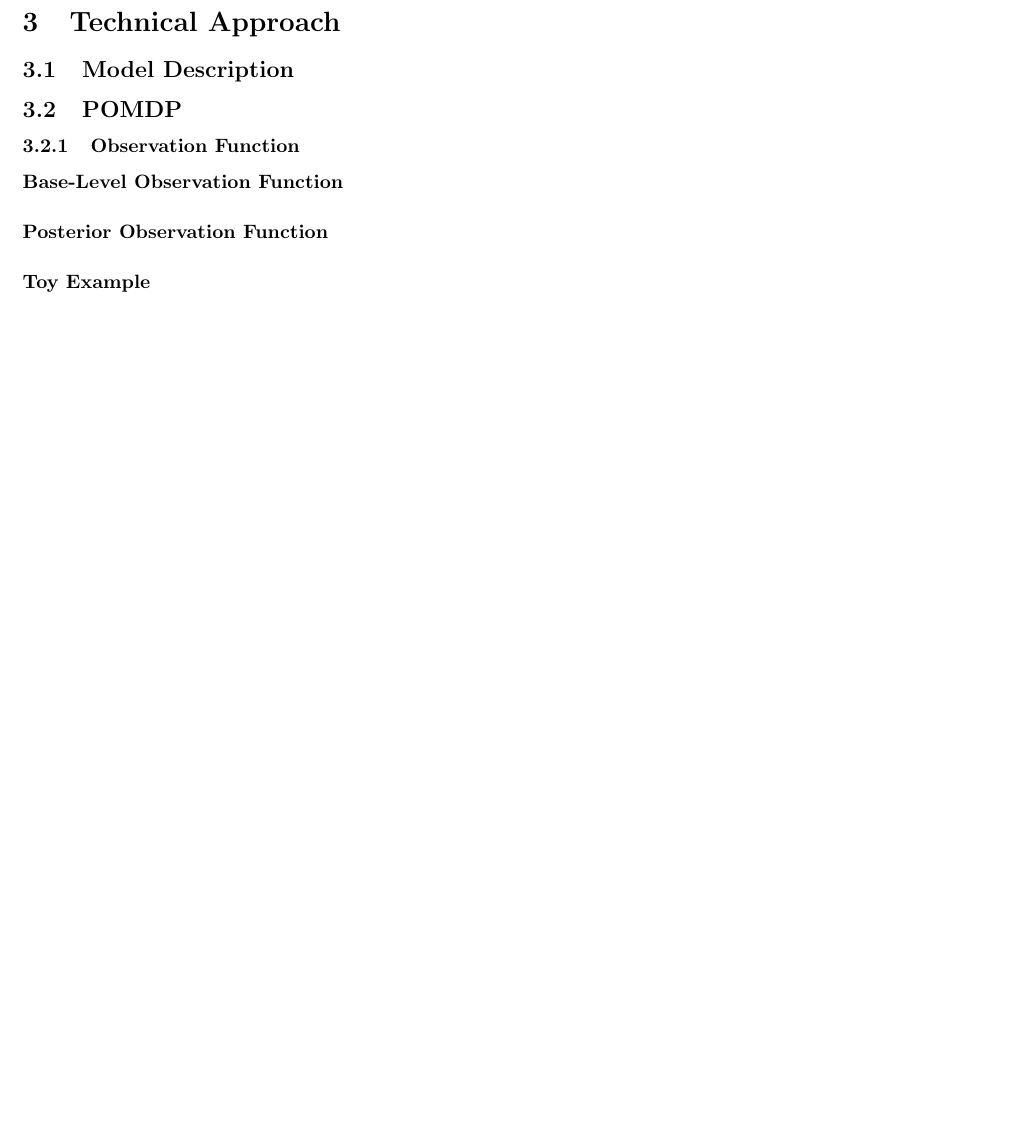
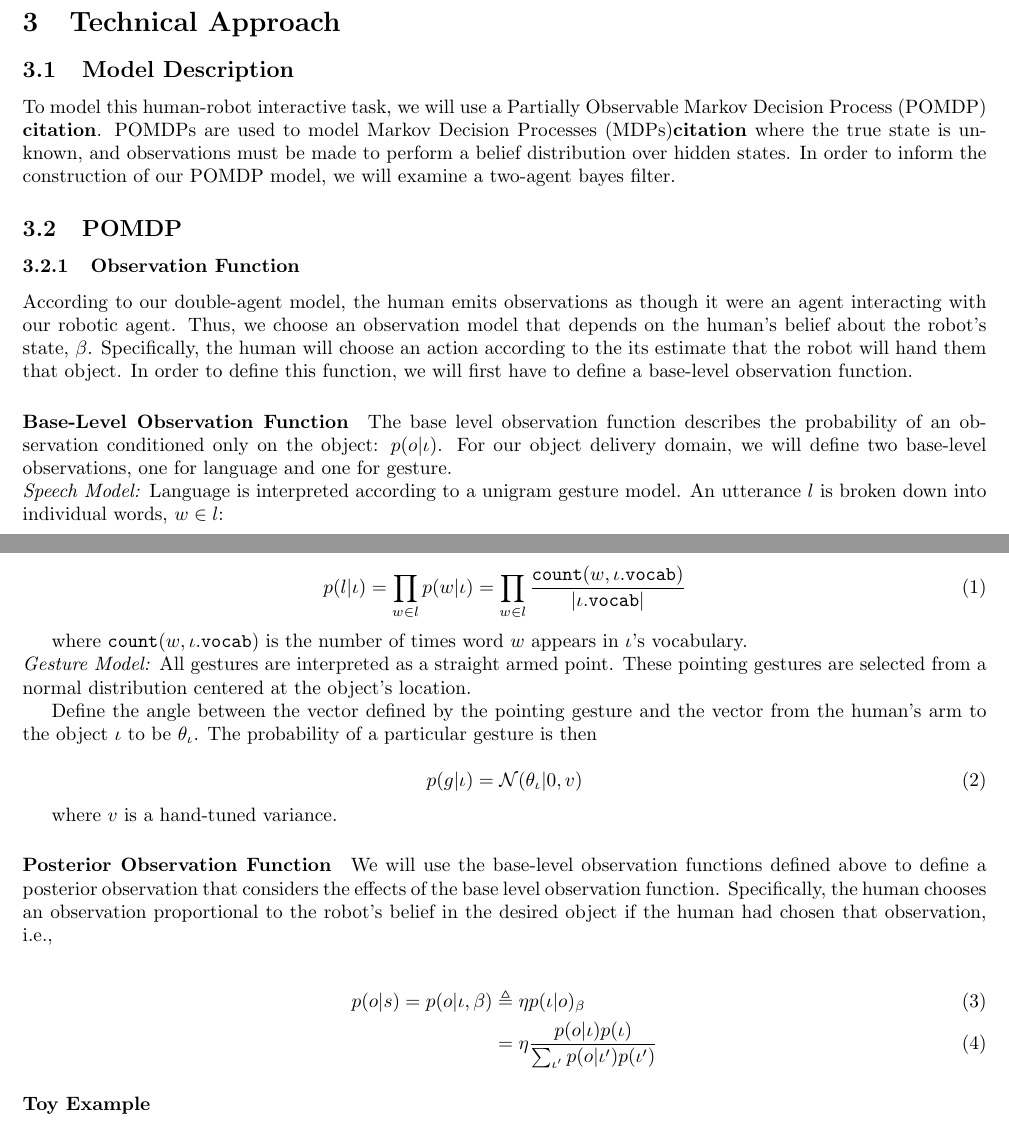
Before and after one commit to exwu/SeniorThesis, a LaTeX thesis (thesis/thesis.tex): part of the page before the commit and two parts of pages 1 and 2 of 2 after it, the two joined at a grey line, cut so that both start at the same text, the shorter picture padded with empty space. Compiled offline with pdfLaTeX.

Commit message:
progress continues

```diff
--- a/thesis/thesis.tex
+++ b/thesis/thesis.tex
@@ -1,6 +1,11 @@
 \documentclass{article}
 
 \usepackage[margin=0.8in]{geometry}
+\usepackage{amsmath}
+\usepackage{amssymb}
+\usepackage{tikz}
+\usepackage{natbib}
+\usepackage{bbm}
 %\usepackage{natbib}
 %\bibliographystyle{unsrtnat}
 
@@ -19,11 +24,49 @@
 
 \subsection{Model Description}
 
+To model this human-robot interactive task, we will use a Partially Observable Markov Decision Process (POMDP) \textbf{citation}. POMDPs are used to model Markov Decision Processes (MDPs)\textbf{citation} where the true state is unknown, and observations must be made to perform a belief distribution over hidden states. In order to inform the construction of our POMDP model, we will examine a two-agent bayes filter.
+
+
+
 \subsection{POMDP}
 
 \subsubsection{Observation Function}
+
+According to our double-agent model, the human emits observations as though it were an agent interacting with our robotic agent. Thus, we choose an observation model that depends on the human's belief about the robot's state, $\beta$. Specifically, the human will choose an action according to the its estimate that the robot will hand them that object. In order to define this function, we will first have to define a base-level observation function.
+
 \paragraph{Base-Level Observation Function}
+
+The base level observation function describes the probability of an observation conditioned only on the object: $p(o|\iota)$. For our object delivery domain, we will define two base-level observations, one for language and one for gesture.
+
+\noindent\textit{Speech Model:} Language is interpreted according to a unigram gesture model. An utterance $l$ is broken down into individual words, $w \in l$:
+
+\begin{equation}
+	p(l|\iota) = \prod_{w \in l} p(w|\iota) = \prod_{w\in l} \frac{\texttt{count}(w, \iota.\texttt{vocab})}{|\iota.\texttt{vocab}|}
+\end{equation}
+
+where $\texttt{count}(w, \iota.\texttt{vocab})$ is the number of times word $w$ appears in $\iota$'s vocabulary.
+
+\noindent\textit{Gesture Model:} All gestures are interpreted as a straight armed point. These pointing gestures are selected from a normal distribution centered at the object's location.
+
+Define the angle between the vector defined by the pointing gesture and the vector from the human's arm to the object $\iota$ to be $\theta_\iota$. The probability of a particular gesture is then
+
+\begin{equation}
+p(g|\iota) = \mathcal{N}(\theta_\iota | 0, v)
+\end{equation}
+
+where $v$ is a hand-tuned variance.
+
 \paragraph{Posterior Observation Function}
+
+We will use the base-level observation functions defined above to define a posterior observation that considers the effects of the base level observation function. Specifically, the human chooses an observation proportional to the robot's belief in the desired object if the human had chosen that observation, i.e.,
+
+\begin{align}
+p(o|s) = p(o|\iota, \beta) &\triangleq \eta p(\iota|o)_\beta \\
+&= \eta \frac{p(o|\iota) p(\iota)}{\sum_{\iota^\prime} p(o|\iota^\prime)p(\iota^\prime)}
+\end{align}
+
+
+
 \paragraph{Toy Example}
 \subsubsection{Transition Function}
 
```
Also changed, not shown: thesis/observation_function.tex (+1 -1 lines), thesis/thesis.pdf (added), 1 other file.
